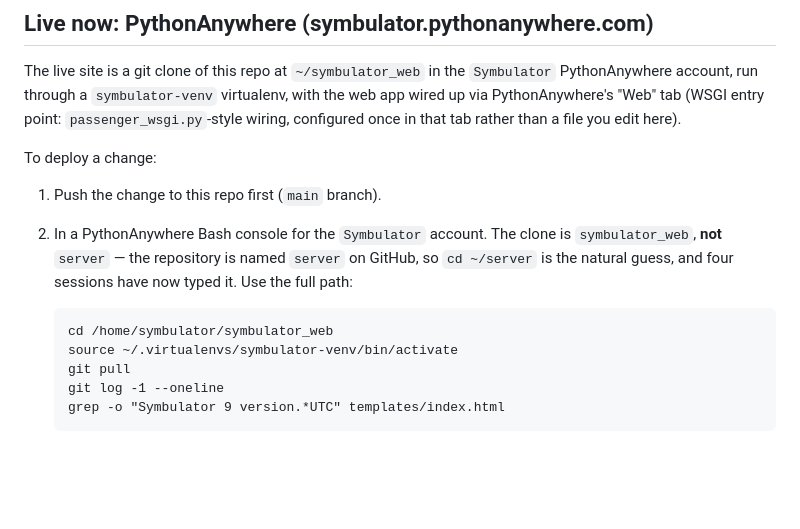
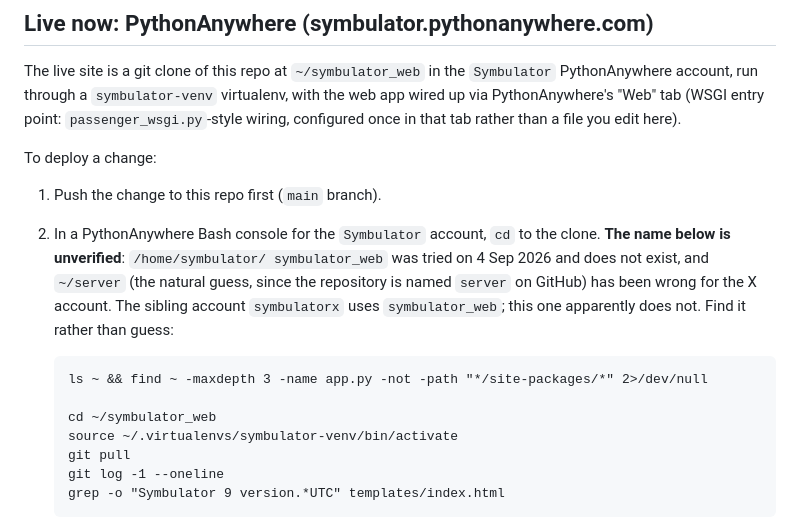
Before and after one commit to Symbulator-Team/server, a Markdown page: DEPLOY.md, the part around the change. Drawn GitHub-style; blank space fills up the shorter version.

Commit message:
DEPLOY.md: mark the symbulator_web path unverified for this account
Co-Authored-By: Claude Opus 5 <noreply@anthropic.com>

```diff
--- a/DEPLOY.md
+++ b/DEPLOY.md
@@ -37,12 +37,17 @@ that tab rather than a file you edit here).
 To deploy a change:
 
 1. Push the change to this repo first (`main` branch).
-2. In a PythonAnywhere Bash console for the `Symbulator` account.
-   The clone is `symbulator_web`, **not** `server` — the repository is
-   named `server` on GitHub, so `cd ~/server` is the natural guess, and
-   four sessions have now typed it. Use the full path:
+2. In a PythonAnywhere Bash console for the `Symbulator` account, `cd`
+   to the clone. **The name below is unverified**: `/home/symbulator/
+   symbulator_web` was tried on 4 Sep 2026 and does not exist, and
+   `~/server` (the natural guess, since the repository is named `server`
+   on GitHub) has been wrong for the X account. The sibling account
+   `symbulatorx` uses `symbulator_web`; this one apparently does not.
+   Find it rather than guess:
 
-       cd /home/symbulator/symbulator_web
+       ls ~ && find ~ -maxdepth 3 -name app.py -not -path "*/site-packages/*" 2>/dev/null
+
+       cd ~/symbulator_web
        source ~/.virtualenvs/symbulator-venv/bin/activate
        git pull
        git log -1 --oneline
```
